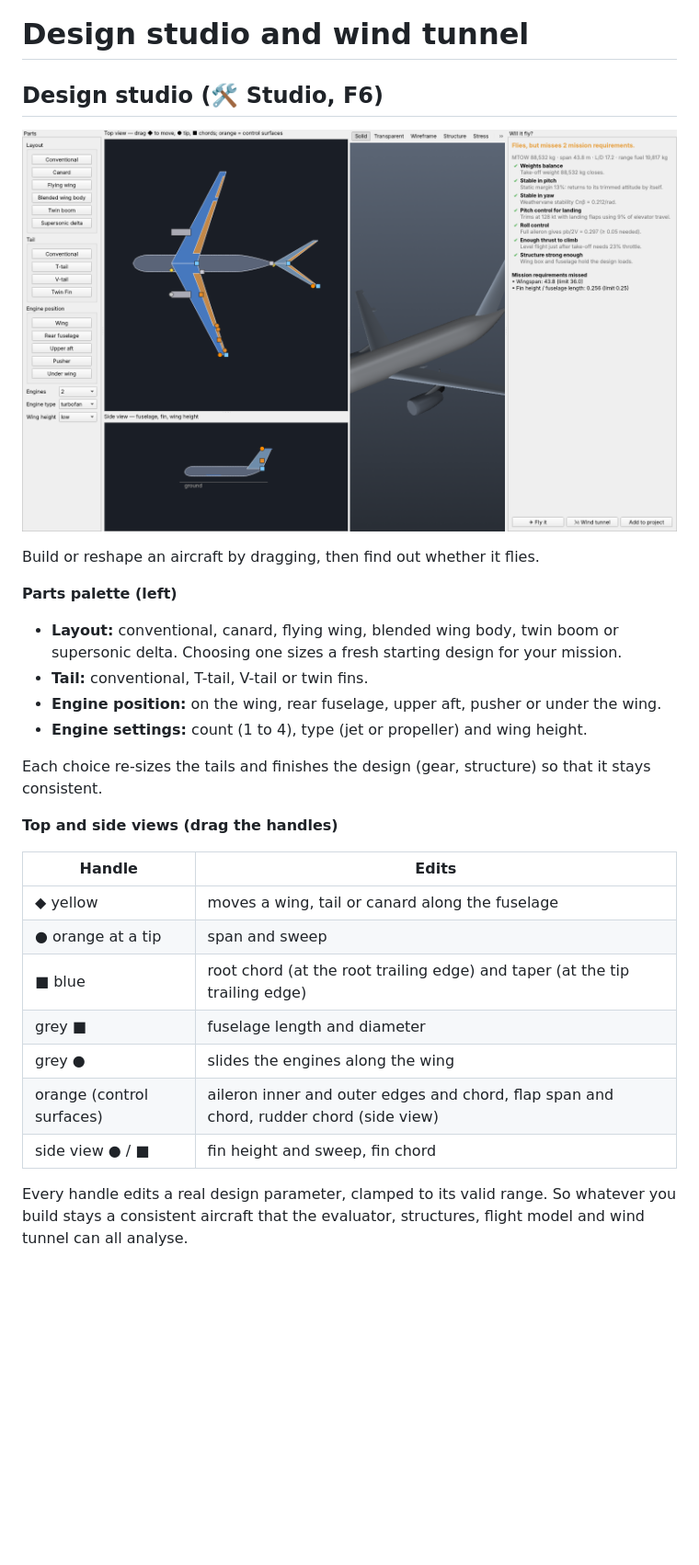
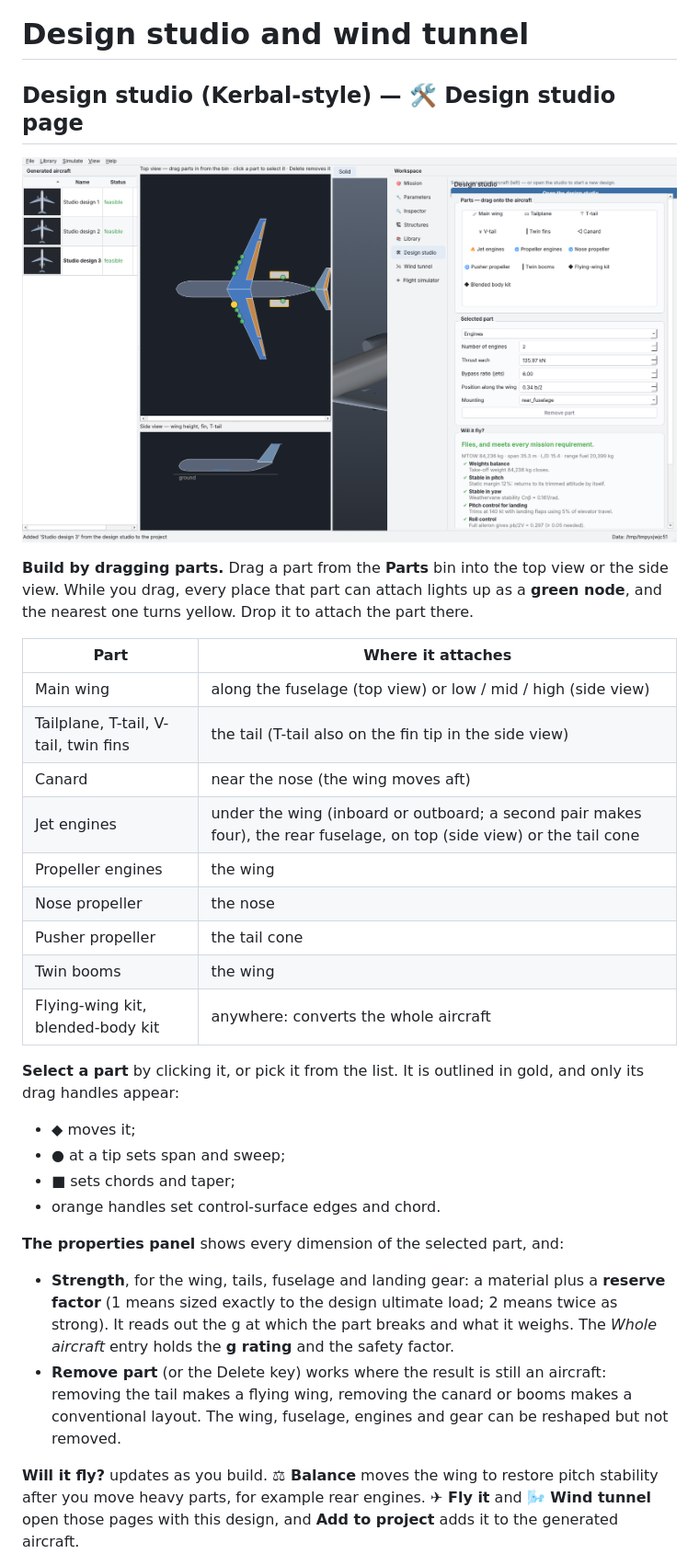
Before and after one commit to MATLAB-Sucks/Air-plan, a Markdown page: docs/DESIGN_STUDIO_AND_WIND_TUNNEL.md, the part around one of its changes. Shown at 92% size. GitHub-like rendering; pictures changed too: docs/workspace-studio.png (added); blank space fills up the shorter version.

```diff
--- a/docs/DESIGN_STUDIO_AND_WIND_TUNNEL.md
+++ b/docs/DESIGN_STUDIO_AND_WIND_TUNNEL.md
@@ -1,38 +1,48 @@
 # Design studio and wind tunnel
 
-## Design studio (🛠 Studio, F6)
+## Design studio (Kerbal-style) — 🛠 Design studio page
 
-![design studio](design-studio.png)
+![design studio](workspace-studio.png)
 
-Build or reshape an aircraft by dragging, then find out whether it flies.
+**Build by dragging parts.** Drag a part from the **Parts** bin into the top
+view or the side view. While you drag, every place that part can attach
+lights up as a **green node**, and the nearest one turns yellow. Drop it to
+attach the part there.
 
-**Parts palette (left)**
+| Part | Where it attaches |
+|---|---|
+| Main wing | along the fuselage (top view) or low / mid / high (side view) |
+| Tailplane, T-tail, V-tail, twin fins | the tail (T-tail also on the fin tip in the side view) |
+| Canard | near the nose (the wing moves aft) |
+| Jet engines | under the wing (inboard or outboard; a second pair makes four), the rear fuselage, on top (side view) or the tail cone |
+| Propeller engines | the wing |
+| Nose propeller | the nose |
+| Pusher propeller | the tail cone |
+| Twin booms | the wing |
+| Flying-wing kit, blended-body kit | anywhere: converts the whole aircraft |
 
-* **Layout:** conventional, canard, flying wing, blended wing body, twin boom
-  or supersonic delta. Choosing one sizes a fresh starting design for your
-  mission.
-* **Tail:** conventional, T-tail, V-tail or twin fins.
-* **Engine position:** on the wing, rear fuselage, upper aft, pusher or under
-  the wing.
-* **Engine settings:** count (1 to 4), type (jet or propeller) and wing
-  height.
+**Select a part** by clicking it, or pick it from the list. It is outlined
+in gold, and only its drag handles appear:
 
-Each choice re-sizes the tails and finishes the design (gear, structure) so
-that it stays consistent.
+* ◆ moves it;
+* ● at a tip sets span and sweep;
+* ■ sets chords and taper;
+* orange handles set control-surface edges and chord.
 
-**Top and side views (drag the handles)**
+**The properties panel** shows every dimension of the selected part, and:
 
-| Handle | Edits |
-|---|---|
-| ◆ yellow | moves a wing, tail or canard along the fuselage |
-| ● orange at a tip | span and sweep |
-| ■ blue | root chord (at the root trailing edge) and taper (at the tip trailing edge) |
-| grey ■ | fuselage length and diameter |
-| grey ● | slides the engines along the wing |
-| orange (control surfaces) | aileron inner and outer edges and chord, flap span and chord, rudder chord (side view) |
-| side view ● / ■ | fin height and sweep, fin chord |
+* **Strength**, for the wing, tails, fuselage and landing gear: a material
+  plus a **reserve factor** (1 means sized exactly to the design ultimate
+  load; 2 means twice as strong). It reads out the g at which the part
+  breaks and what it weighs. The *Whole aircraft* entry holds the **g
+  rating** and the safety factor.
+* **Remove part** (or the Delete key) works where the result is still an
+  aircraft: removing the tail makes a flying wing, removing the canard or
+  booms makes a conventional layout. The wing, fuselage, engines and gear
+  can be reshaped but not removed.
 
-Every handle edits a real design parameter, clamped to its valid range. So
-whatever you build stays a consistent aircraft that the evaluator,
-structures, flight model and wind tunnel can all analyse.
+**Will it fly?** updates as you build. **⚖ Balance** moves the wing to
+restore pitch stability after you move heavy parts, for example rear
+engines. **✈ Fly it** and **🌬 Wind tunnel** open those pages with this
+design, and **Add to project** adds it to the generated aircraft.
 
```
Also changed, not shown: other parts of docs/DESIGN_STUDIO_AND_WIND_TUNNEL.md (+3 -25 lines), README.md (+19 -1 lines), docs/workspace.png (added), 8 other files.
